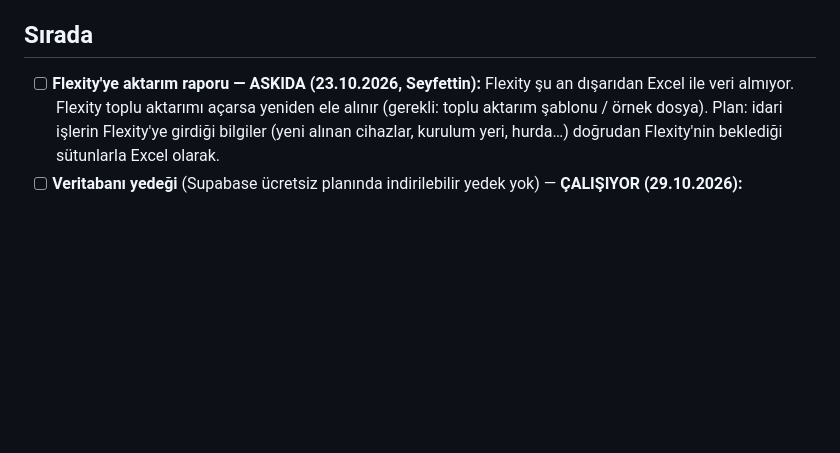
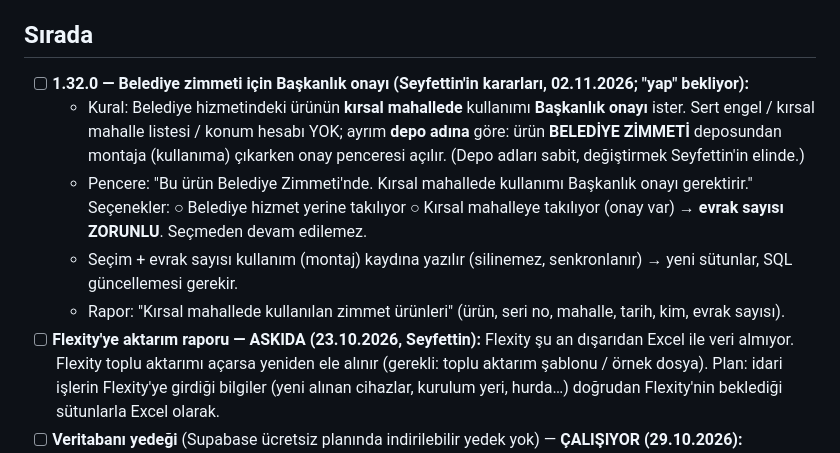
Before and after one commit to Seyfettin7910/DEPO-APP, a Markdown page: YAPILACAKLAR.md, the part around the change. Rendered like a GitHub page; blank space fills up the shorter version.

Commit message:
Notlar: 1.32.0 belediye zimmeti Başkanlık onayı kararları [skip ci]
Co-Authored-By: Claude Opus 5.5 <noreply@anthropic.com>
Claude-Session: https://claude.ai/code/session_013wwrZpJ26x4AyMRRvWJ3zn

```diff
--- a/YAPILACAKLAR.md
+++ b/YAPILACAKLAR.md
@@ -136,6 +136,11 @@ Sıradaki işler ve bekleyen kararlar. Yapıldıkça README'deki sürüm notlar
 - Başlıklar: Yeni · Değişen · Düzeltilen (boş başlık yazılmaz). Teknik kelime yok; düğme adları ekrandaki gibi.
 
 ## Sırada
+- [ ] **1.32.0 — Belediye zimmeti için Başkanlık onayı (Seyfettin'in kararları, 02.11.2026; "yap" bekliyor):**
+  - Kural: Belediye hizmetindeki ürünün **kırsal mahallede** kullanımı **Başkanlık onayı** ister. Sert engel / kırsal mahalle listesi / konum hesabı YOK; ayrım **depo adına** göre: ürün **BELEDİYE ZİMMETİ** deposundan montaja (kullanıma) çıkarken onay penceresi açılır. (Depo adları sabit, değiştirmek Seyfettin'in elinde.)
+  - Pencere: "Bu ürün Belediye Zimmeti'nde. Kırsal mahallede kullanımı Başkanlık onayı gerektirir." Seçenekler: ○ Belediye hizmet yerine takılıyor ○ Kırsal mahalleye takılıyor (onay var) → **evrak sayısı ZORUNLU**. Seçmeden devam edilemez.
+  - Seçim + evrak sayısı kullanım (montaj) kaydına yazılır (silinemez, senkronlanır) → yeni sütunlar, SQL güncellemesi gerekir.
+  - Rapor: "Kırsal mahallede kullanılan zimmet ürünleri" (ürün, seri no, mahalle, tarih, kim, evrak sayısı).
 - [ ] **Flexity'ye aktarım raporu — ASKIDA (23.10.2026, Seyfettin):** Flexity şu an dışarıdan Excel ile veri almıyor. Flexity toplu aktarımı açarsa yeniden ele alınır (gerekli: toplu aktarım şablonu / örnek dosya). Plan: idari işlerin Flexity'ye girdiği bilgiler (yeni alınan cihazlar, kurulum yeri, hurda…) doğrudan Flexity'nin beklediği sütunlarla Excel olarak.
 - [ ] **Veritabanı yedeği** (Supabase ücretsiz planında indirilebilir yedek yok) — **ÇALIŞIYOR (29.10.2026): `.github/workflows/yedek.yml` + `YEDEK.md`. İlk deneme: 18 tablo, 455 stok hareketi, kullanıcı hesapları dahil, PostgreSQL 17, şifreli 140 KB; GitHub + Drive'a yüklendi; geri yükleme denemesi BAŞARILI (19 tablo birebir), Drive kopyası GitHub'dakiyle aynı.** Not: YEDEK_DEPO_TOKEN'da Contents izni Read and write olmalı (ilk denemede eksikti, düzeltildi):
   - **Gece otomatik yedek:** her gece **03:17** (tam saatte GitHub geç başlatabildiği için) GitHub Actions, Supabase'in döküm aracıyla tam döküm (bütün tablolar, hareketler, giriş kayıtları, kullanıcı hesapları `auth` dahil) → **şifreli (AES-256)**. Depo herkese açık olduğu için şifresiz yedek asla bırakılmaz.
```
